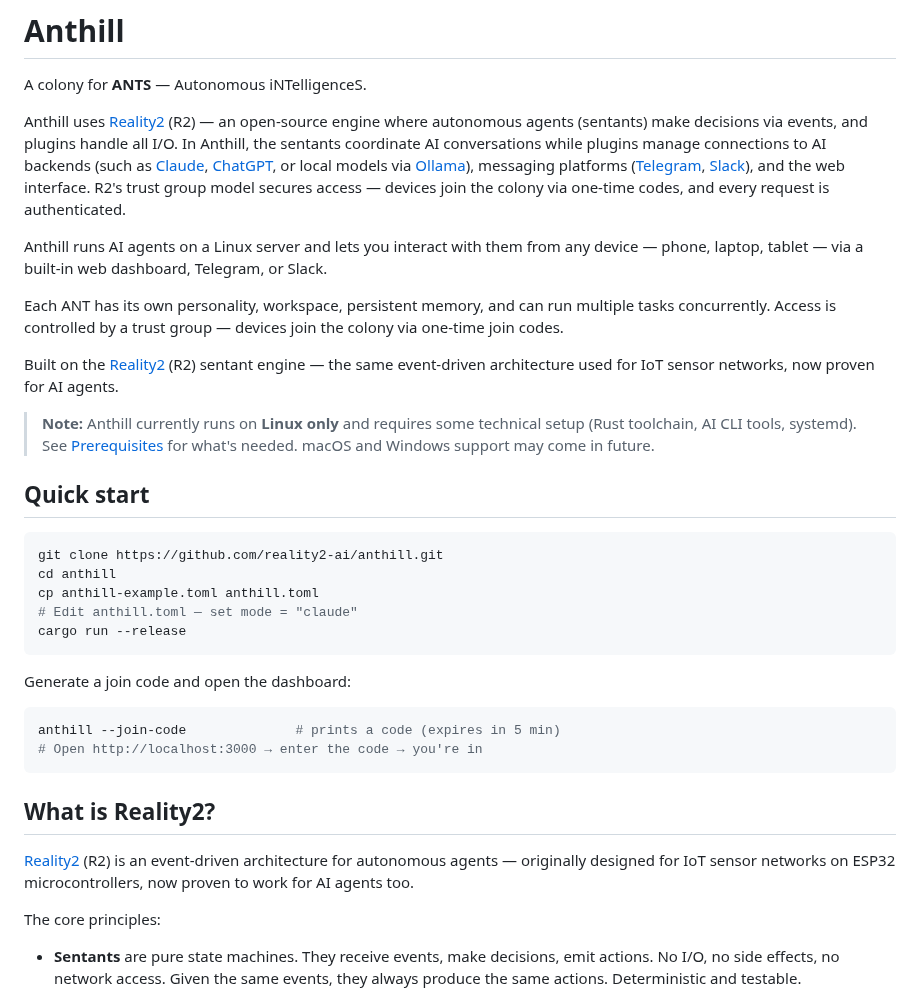
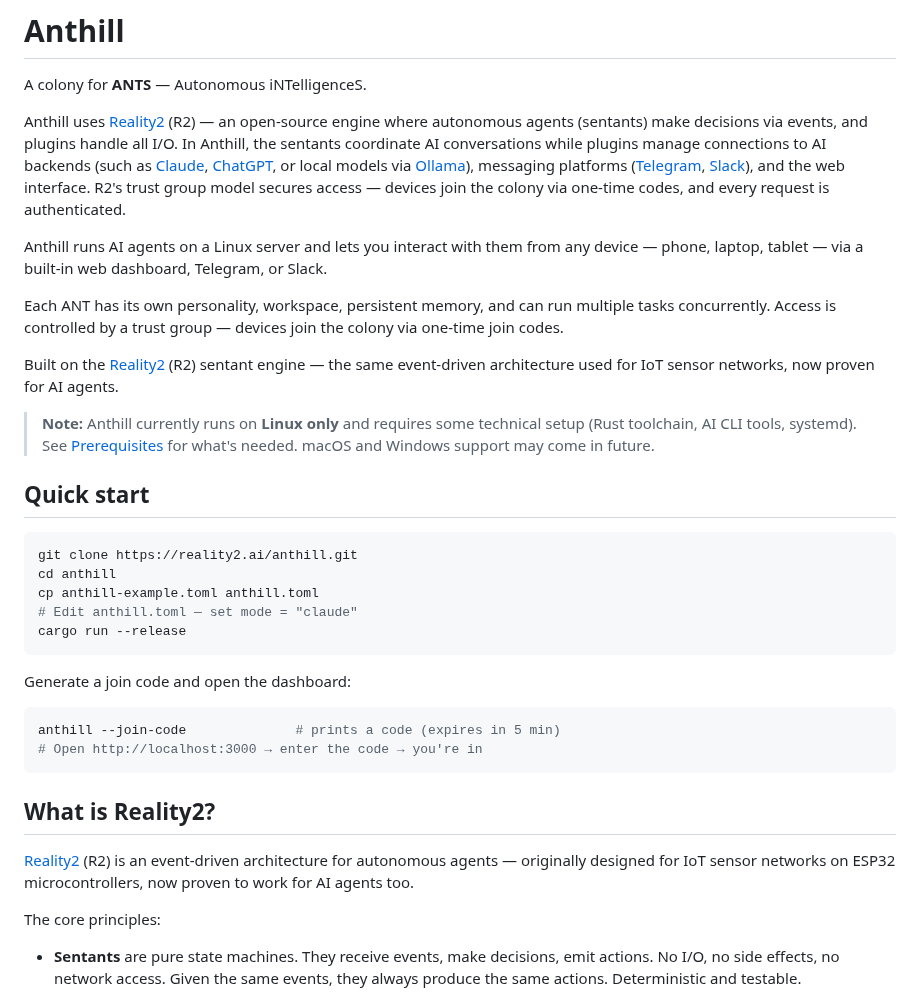
Before and after one commit to reality2-ai/anthill, a Markdown page: README.md, the part around one of its changes. Drawn GitHub-style.

Commit message:
docs: link Reality2 to reality2.ai instead of GitHub org
Co-Authored-By: Claude Opus 4.6 (1M context) <noreply@anthropic.com>

````diff
--- a/README.md
+++ b/README.md
@@ -15,7 +15,7 @@ Built on the [Reality2](https://github.com/reality2-ai) (R2) sentant engine —
 ## Quick start
 
 ```bash
-git clone https://github.com/reality2-ai/anthill.git
+git clone https://reality2.ai/anthill.git
 cd anthill
 cp anthill-example.toml anthill.toml
 # Edit anthill.toml — set mode = "claude"
````
Also changed, not shown: other parts of README.md (+3 -3 lines).
